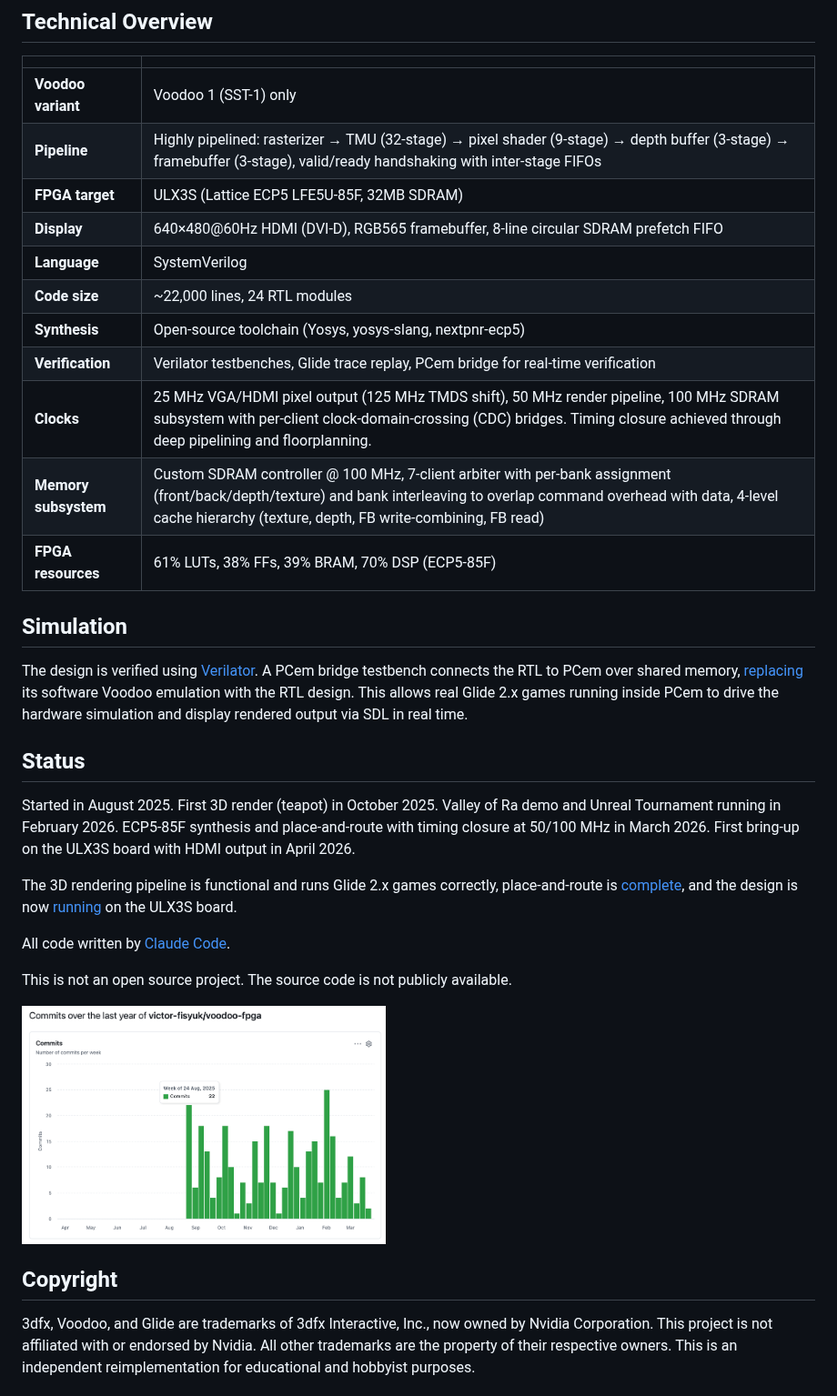
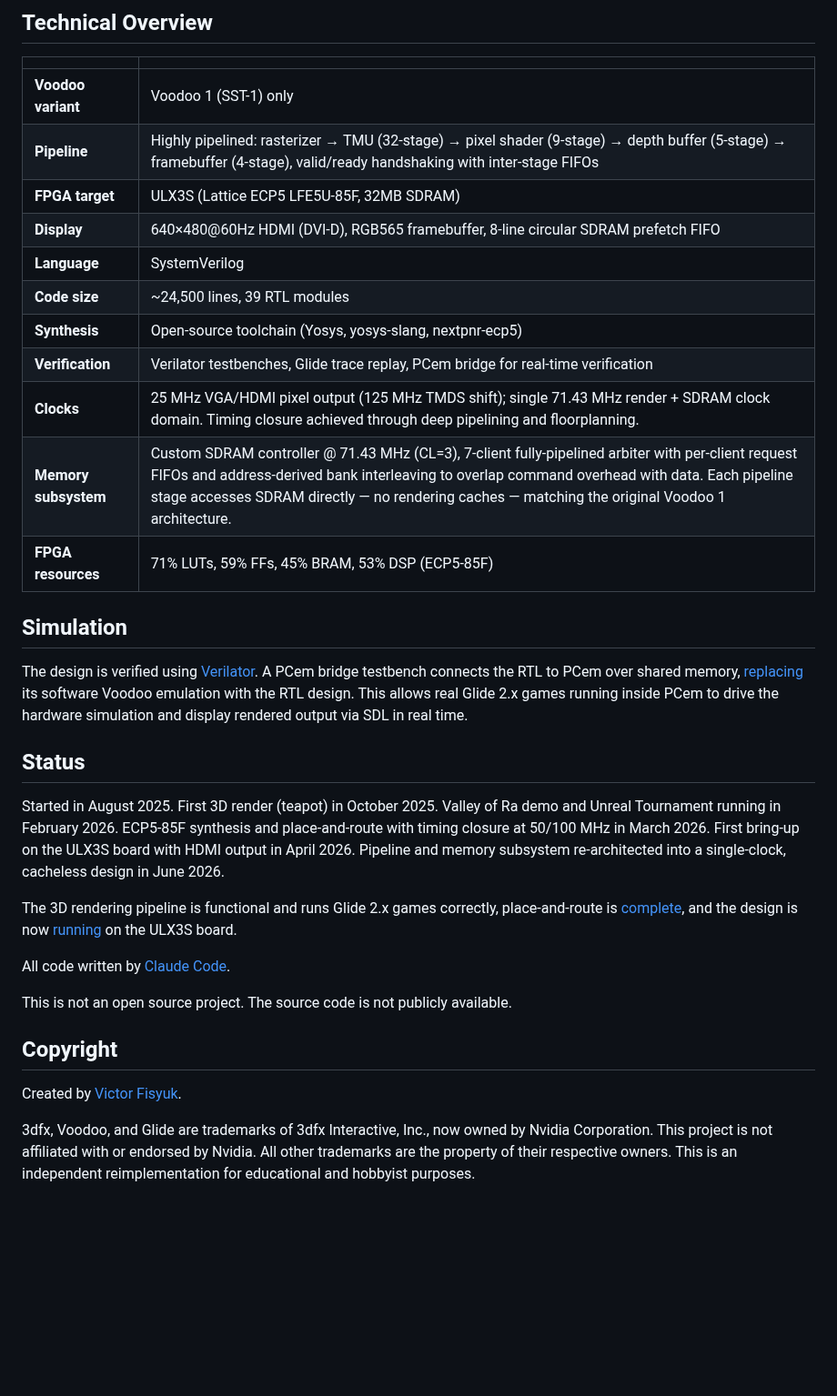
Before and after one commit to victor-fisyuk/voodoo-fpga-public, a Markdown page: README.md, the part around one of its changes. Shown at 91% size. GitHub-like rendering; pictures changed too: screenshots/commits.png (deleted); blank space fills up the shorter version.

Commit message:
Document single-clock cacheless re-architecture and Tomb Raider replay

```diff
--- a/README.md
+++ b/README.md
@@ -68,16 +70,16 @@ The real bottleneck is the board's single 16-bit SDR SDRAM chip, shared between
 | | |
 |---|---|
 | **Voodoo variant** | Voodoo 1 (SST-1) only |
-| **Pipeline** | Highly pipelined: rasterizer → TMU (32-stage) → pixel shader (9-stage) → depth buffer (3-stage) → framebuffer (3-stage), valid/ready handshaking with inter-stage FIFOs |
+| **Pipeline** | Highly pipelined: rasterizer → TMU (32-stage) → pixel shader (9-stage) → depth buffer (5-stage) → framebuffer (4-stage), valid/ready handshaking with inter-stage FIFOs |
 | **FPGA target** | ULX3S (Lattice ECP5 LFE5U-85F, 32MB SDRAM) |
 | **Display** | 640×480@60Hz HDMI (DVI-D), RGB565 framebuffer, 8-line circular SDRAM prefetch FIFO |
 | **Language** | SystemVerilog |
-| **Code size** | ~22,000 lines, 24 RTL modules |
+| **Code size** | ~24,500 lines, 39 RTL modules |
 | **Synthesis** | Open-source toolchain (Yosys, yosys-slang, nextpnr-ecp5) |
 | **Verification** | Verilator testbenches, Glide trace replay, PCem bridge for real-time verification |
-| **Clocks** | 25 MHz VGA/HDMI pixel output (125 MHz TMDS shift), 50 MHz render pipeline, 100 MHz SDRAM subsystem with per-client clock-domain-crossing (CDC) bridges. Timing closure achieved through deep pipelining and floorplanning. |
-| **Memory subsystem** | Custom SDRAM controller @ 100 MHz, 7-client arbiter with per-bank assignment (front/back/depth/texture) and bank interleaving to overlap command overhead with data, 4-level cache hierarchy (texture, depth, FB write-combining, FB read) |
-| **FPGA resources** | 61% LUTs, 38% FFs, 39% BRAM, 70% DSP (ECP5-85F) |
+| **Clocks** | 25 MHz VGA/HDMI pixel output (125 MHz TMDS shift); single 71.43 MHz render + SDRAM clock domain. Timing closure achieved through deep pipelining and floorplanning. |
+| **Memory subsystem** | Custom SDRAM controller @ 71.43 MHz (CL=3), 7-client fully-pipelined arbiter with per-client request FIFOs and address-derived bank interleaving to overlap command overhead with data. Each pipeline stage accesses SDRAM directly — no rendering caches — matching the original Voodoo 1 architecture. |
+| **FPGA resources** | 71% LUTs, 59% FFs, 45% BRAM, 53% DSP (ECP5-85F) |
 
 ## Simulation
 
@@ -85,7 +87,7 @@ The design is verified using [Verilator](https://github.com/verilator/verilator)
 
 ## Status
 
-Started in August 2025. First 3D render (teapot) in October 2025. Valley of Ra demo and Unreal Tournament running in February 2026. ECP5-85F synthesis and place-and-route with timing closure at 50/100 MHz in March 2026. First bring-up on the ULX3S board with HDMI output in April 2026.
+Started in August 2025. First 3D render (teapot) in October 2025. Valley of Ra demo and Unreal Tournament running in February 2026. ECP5-85F synthesis and place-and-route with timing closure at 50/100 MHz in March 2026. First bring-up on the ULX3S board with HDMI output in April 2026. Pipeline and memory subsystem re-architected into a single-clock, cacheless design in June 2026.
 
 The 3D rendering pipeline is functional and runs Glide 2.x games correctly, place-and-route is [complete](https://www.youtube.com/watch?v=dOeNav5UjCw), and the design is now [running](https://www.youtube.com/watch?v=_Ttfazh5eC8) on the ULX3S board.
 
@@ -93,8 +95,8 @@ All code written by [Claude Code](https://claude.ai).
 
 This is not an open source project. The source code is not publicly available.
 
-<img src="screenshots/commits.png" width="400">
-
 ## Copyright
 
+Created by [Victor Fisyuk](https://github.com/victor-fisyuk).
+
 3dfx, Voodoo, and Glide are trademarks of 3dfx Interactive, Inc., now owned by Nvidia Corporation. This project is not affiliated with or endorsed by Nvidia. All other trademarks are the property of their respective owners. This is an independent reimplementation for educational and hobbyist purposes.
```
Also changed, not shown: other parts of README.md (+6 -4 lines), screenshots/tomb_raider.png (added).
